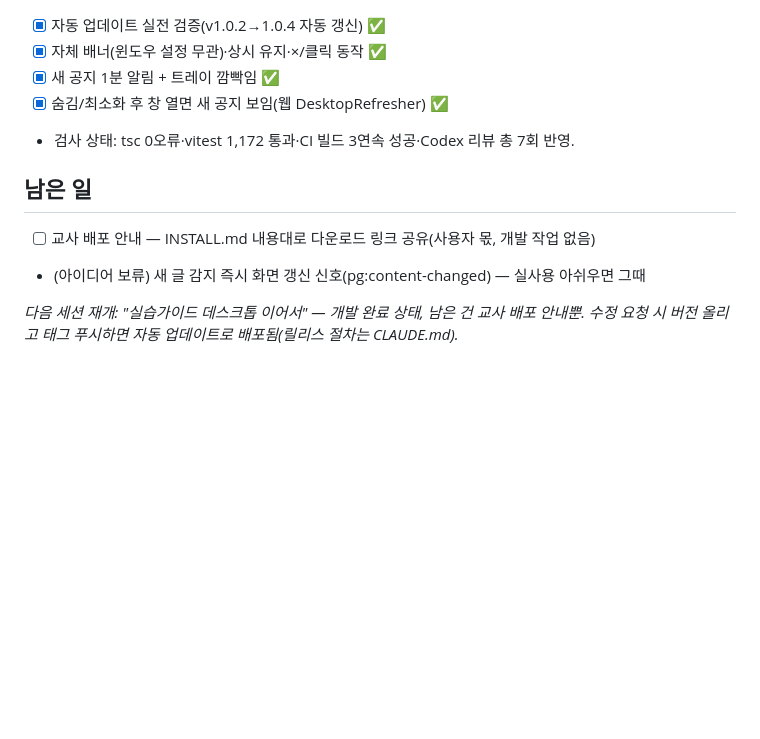
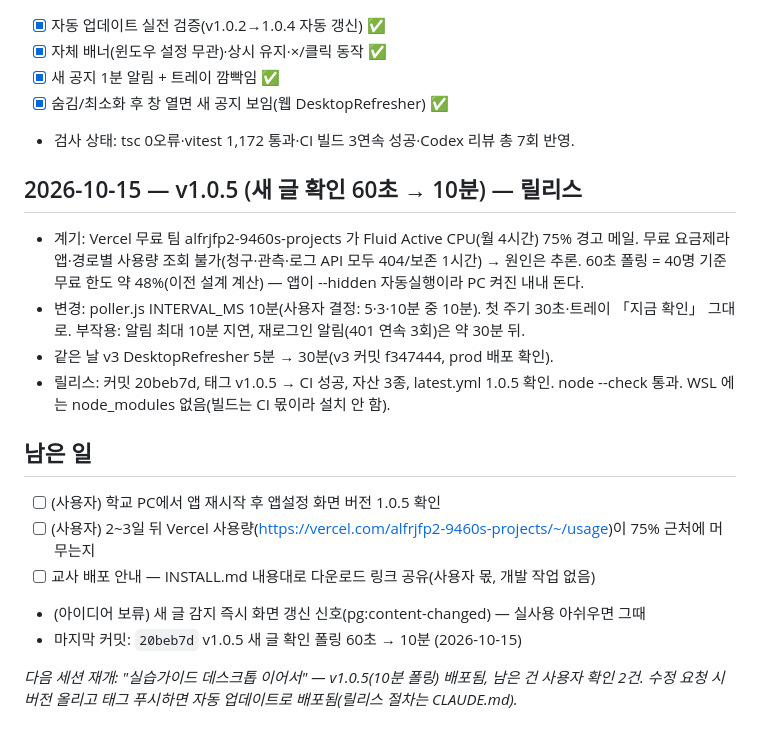
Before and after one commit to ironbro205/practicum-guide-desktop, a Markdown page: PROGRESS.md, the part around the change. Rendered like a GitHub page; blank space fills up the shorter version.

Commit message:
docs(PROGRESS): v1.0.5 릴리스·남은 확인 기록
Co-Authored-By: Claude Opus 5.5 (1M context) <noreply@anthropic.com>

```diff
--- a/PROGRESS.md
+++ b/PROGRESS.md
@@ -85,8 +85,21 @@
 - [x] 숨김/최소화 후 창 열면 새 공지 보임(웹 DesktopRefresher) ✅
 - 검사 상태: tsc 0오류·vitest 1,172 통과·CI 빌드 3연속 성공·Codex 리뷰 총 7회 반영.
 
+## 2026-10-15 — v1.0.5 (새 글 확인 60초 → 10분) — 릴리스
+- 계기: Vercel 무료 팀 alfrjfp2-9460s-projects 가 Fluid Active CPU(월 4시간) 75% 경고 메일.
+  무료 요금제라 앱·경로별 사용량 조회 불가(청구·관측·로그 API 모두 404/보존 1시간) → 원인은 추론.
+  60초 폴링 = 40명 기준 무료 한도 약 48%(이전 설계 계산) — 앱이 --hidden 자동실행이라 PC 켜진 내내 돈다.
+- 변경: poller.js INTERVAL_MS 10분(사용자 결정: 5·3·10분 중 10분). 첫 주기 30초·트레이 「지금 확인」 그대로.
+  부작용: 알림 최대 10분 지연, 재로그인 알림(401 연속 3회)은 약 30분 뒤.
+- 같은 날 v3 DesktopRefresher 5분 → 30분(v3 커밋 f347444, prod 배포 확인).
+- 릴리스: 커밋 20beb7d, 태그 v1.0.5 → CI 성공, 자산 3종, latest.yml 1.0.5 확인. node --check 통과.
+  WSL 에는 node_modules 없음(빌드는 CI 몫이라 설치 안 함).
+
 ## 남은 일
+- [ ] (사용자) 학교 PC에서 앱 재시작 후 앱설정 화면 버전 1.0.5 확인
+- [ ] (사용자) 2~3일 뒤 Vercel 사용량(https://vercel.com/alfrjfp2-9460s-projects/~/usage)이 75% 근처에 머무는지
 - [ ] 교사 배포 안내 — INSTALL.md 내용대로 다운로드 링크 공유(사용자 몫, 개발 작업 없음)
 - (아이디어 보류) 새 글 감지 즉시 화면 갱신 신호(pg:content-changed) — 실사용 아쉬우면 그때
+- 마지막 커밋: `20beb7d` v1.0.5 새 글 확인 폴링 60초 → 10분 (2026-10-15)
 
-_다음 세션 재개: "실습가이드 데스크톱 이어서" — 개발 완료 상태, 남은 건 교사 배포 안내뿐. 수정 요청 시 버전 올리고 태그 푸시하면 자동 업데이트로 배포됨(릴리스 절차는 CLAUDE.md)._
+_다음 세션 재개: "실습가이드 데스크톱 이어서" — v1.0.5(10분 폴링) 배포됨, 남은 건 사용자 확인 2건. 수정 요청 시 버전 올리고 태그 푸시하면 자동 업데이트로 배포됨(릴리스 절차는 CLAUDE.md)._
```
